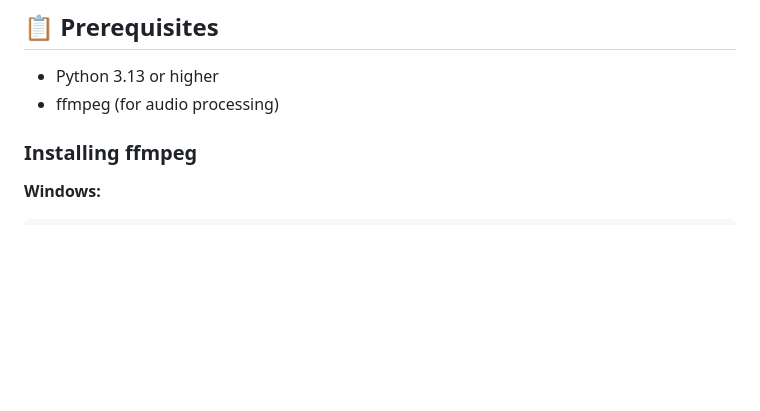
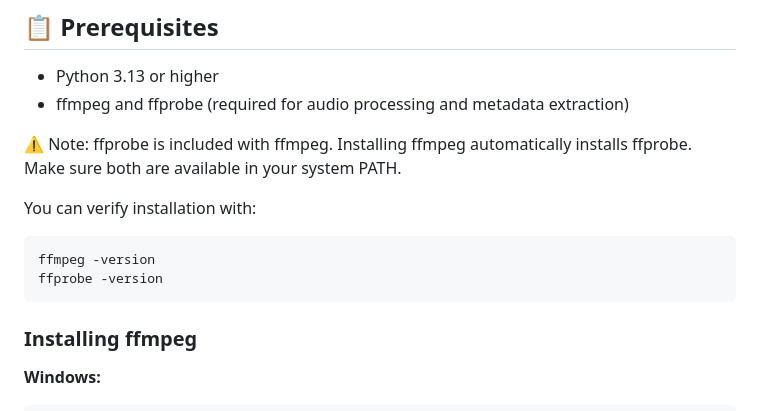
Before and after one commit to diogoguerreiro3/dmq, a Markdown page: README.md, the part around the change. Rendered like a GitHub page; blank space fills up the shorter version.

Commit message:
Update README, add ffprobe.

````diff
--- a/README.md
+++ b/README.md
@@ -17,7 +17,17 @@ A real-time multiplayer music quiz game focused on animation movies soundtracks.
 ## 📋 Prerequisites
 
 - Python 3.13 or higher
-- ffmpeg (for audio processing)
+- ffmpeg and ffprobe (required for audio processing and metadata extraction)
+
+⚠️ Note: ffprobe is included with ffmpeg. Installing ffmpeg automatically installs ffprobe.
+Make sure both are available in your system PATH.
+
+You can verify installation with:
+
+```bash
+ffmpeg -version
+ffprobe -version
+```
 
 ### Installing ffmpeg
 
````
